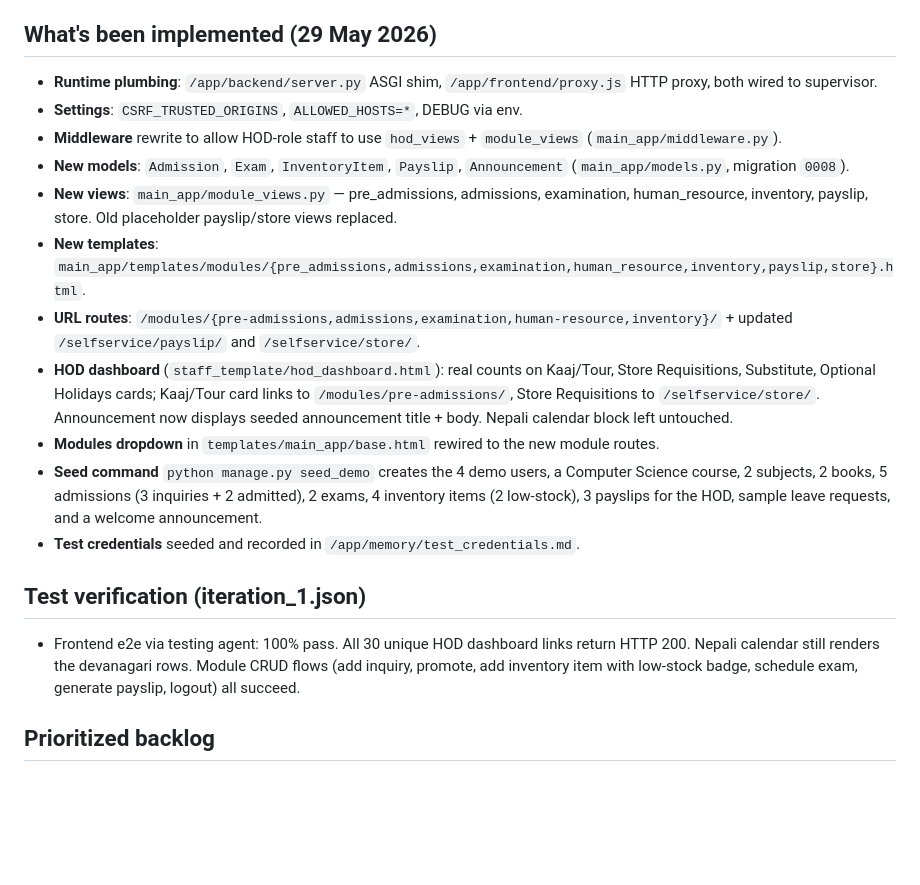
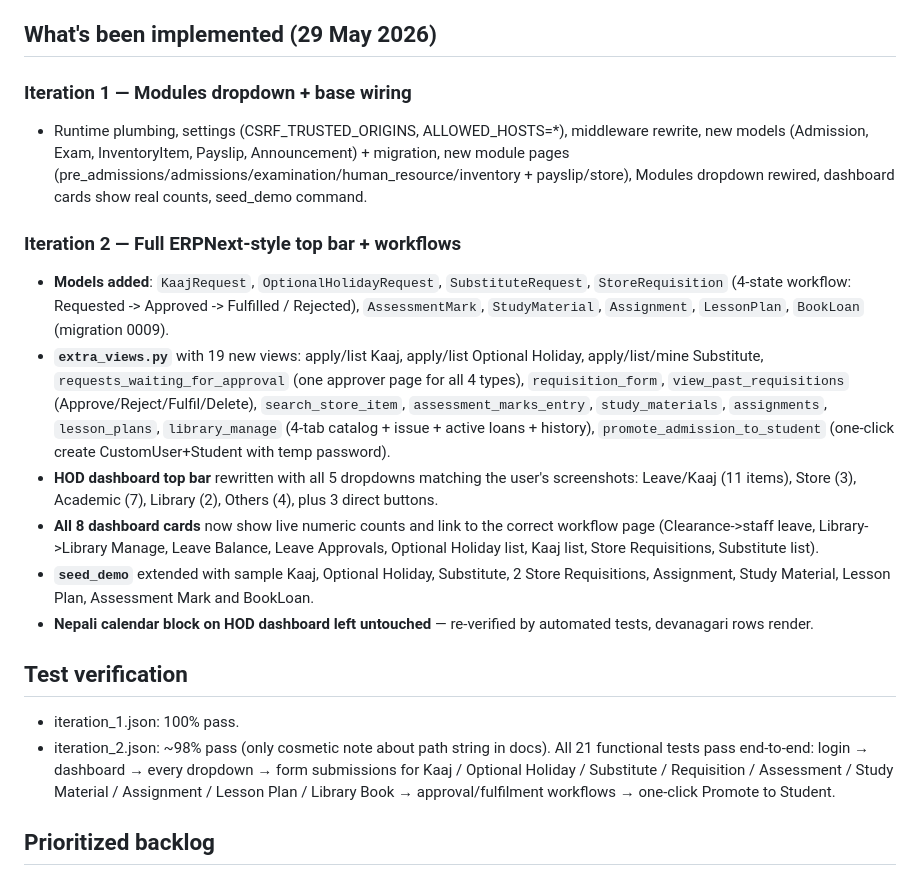
Before and after one commit to jungey-sircar/SagarmathaERP, a Markdown page: memory/PRD.md, the part around the change. GitHub-like rendering; blank space fills up the shorter version.

Commit message:
auto-commit for 680b168f-0760-49dd-bbc0-19bef35fe62f

```diff
--- a/memory/PRD.md
+++ b/memory/PRD.md
@@ -29,20 +29,20 @@
 - Seed command provides demo data (users, course, students, books, admissions, exams, inventory, payslips, leave, announcement).
 
 ## What's been implemented (29 May 2026)
-- **Runtime plumbing**: `/app/backend/server.py` ASGI shim, `/app/frontend/proxy.js` HTTP proxy, both wired to supervisor.
-- **Settings**: `CSRF_TRUSTED_ORIGINS`, `ALLOWED_HOSTS=*`, DEBUG via env.
-- **Middleware** rewrite to allow HOD-role staff to use `hod_views` + `module_views` (`main_app/middleware.py`).
-- **New models**: `Admission`, `Exam`, `InventoryItem`, `Payslip`, `Announcement` (`main_app/models.py`, migration `0008`).
-- **New views**: `main_app/module_views.py` — pre_admissions, admissions, examination, human_resource, inventory, payslip, store. Old placeholder payslip/store views replaced.
-- **New templates**: `main_app/templates/modules/{pre_admissions,admissions,examination,human_resource,inventory,payslip,store}.html`.
-- **URL routes**: `/modules/{pre-admissions,admissions,examination,human-resource,inventory}/` + updated `/selfservice/payslip/` and `/selfservice/store/`.
-- **HOD dashboard** (`staff_template/hod_dashboard.html`): real counts on Kaaj/Tour, Store Requisitions, Substitute, Optional Holidays cards; Kaaj/Tour card links to `/modules/pre-admissions/`, Store Requisitions to `/selfservice/store/`. Announcement now displays seeded announcement title + body. Nepali calendar block left untouched.
-- **Modules dropdown** in `templates/main_app/base.html` rewired to the new module routes.
-- **Seed command** `python manage.py seed_demo` creates the 4 demo users, a Computer Science course, 2 subjects, 2 books, 5 admissions (3 inquiries + 2 admitted), 2 exams, 4 inventory items (2 low-stock), 3 payslips for the HOD, sample leave requests, and a welcome announcement.
-- **Test credentials** seeded and recorded in `/app/memory/test_credentials.md`.
+### Iteration 1 — Modules dropdown + base wiring
+- Runtime plumbing, settings (CSRF_TRUSTED_ORIGINS, ALLOWED_HOSTS=*), middleware rewrite, new models (Admission, Exam, InventoryItem, Payslip, Announcement) + migration, new module pages (pre_admissions/admissions/examination/human_resource/inventory + payslip/store), Modules dropdown rewired, dashboard cards show real counts, seed_demo command.
 
-## Test verification (iteration_1.json)
-- Frontend e2e via testing agent: 100% pass. All 30 unique HOD dashboard links return HTTP 200. Nepali calendar still renders the devanagari rows. Module CRUD flows (add inquiry, promote, add inventory item with low-stock badge, schedule exam, generate payslip, logout) all succeed.
+### Iteration 2 — Full ERPNext-style top bar + workflows
+- **Models added**: `KaajRequest`, `OptionalHolidayRequest`, `SubstituteRequest`, `StoreRequisition` (4-state workflow: Requested -> Approved -> Fulfilled / Rejected), `AssessmentMark`, `StudyMaterial`, `Assignment`, `LessonPlan`, `BookLoan` (migration 0009).
+- **`extra_views.py`** with 19 new views: apply/list Kaaj, apply/list Optional Holiday, apply/list/mine Substitute, `requests_waiting_for_approval` (one approver page for all 4 types), `requisition_form`, `view_past_requisitions` (Approve/Reject/Fulfil/Delete), `search_store_item`, `assessment_marks_entry`, `study_materials`, `assignments`, `lesson_plans`, `library_manage` (4-tab catalog + issue + active loans + history), `promote_admission_to_student` (one-click create CustomUser+Student with temp password).
+- **HOD dashboard top bar** rewritten with all 5 dropdowns matching the user's screenshots: Leave/Kaaj (11 items), Store (3), Academic (7), Library (2), Others (4), plus 3 direct buttons.
+- **All 8 dashboard cards** now show live numeric counts and link to the correct workflow page (Clearance->staff leave, Library->Library Manage, Leave Balance, Leave Approvals, Optional Holiday list, Kaaj list, Store Requisitions, Substitute list).
+- **`seed_demo`** extended with sample Kaaj, Optional Holiday, Substitute, 2 Store Requisitions, Assignment, Study Material, Lesson Plan, Assessment Mark and BookLoan.
+- **Nepali calendar block on HOD dashboard left untouched** — re-verified by automated tests, devanagari rows render.
+
+## Test verification
+- iteration_1.json: 100% pass.
+- iteration_2.json: ~98% pass (only cosmetic note about path string in docs). All 21 functional tests pass end-to-end: login → dashboard → every dropdown → form submissions for Kaaj / Optional Holiday / Substitute / Requisition / Assessment / Study Material / Assignment / Lesson Plan / Library Book → approval/fulfilment workflows → one-click Promote to Student.
 
 ## Prioritized backlog
 ### P1 (minor polish)
```
